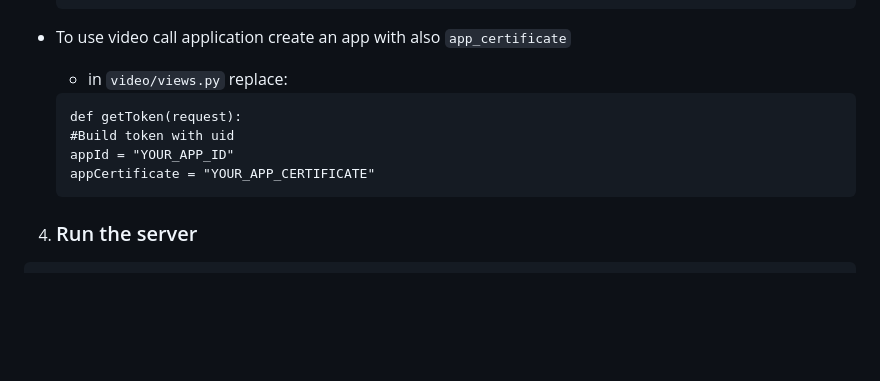
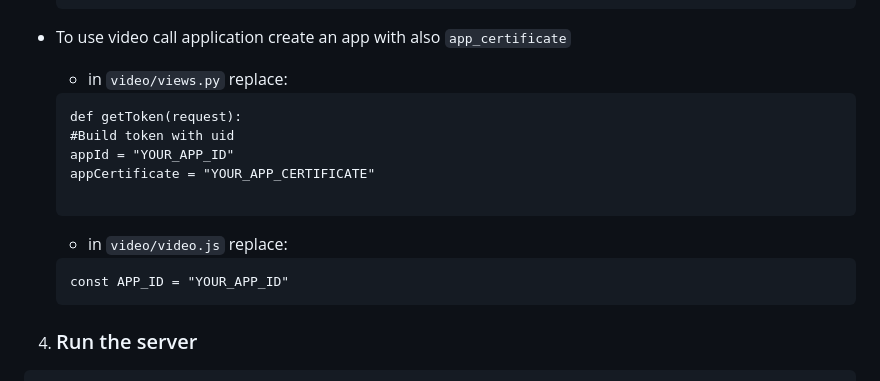
Before and after one commit to donato-casiello/meetus, a Markdown page: README.md, the part around the change. GitHub-like rendering; blank space fills up the shorter version.

````diff
--- a/README.md
+++ b/README.md
@@ -91,12 +91,22 @@ In order to use this project you will need to replace Agora credentials. Create
   - To use video call application create an app with also `app_certificate`
     - in `video/views.py` replace:
 
+
     ```
     def getToken(request):
     #Build token with uid
     appId = "YOUR_APP_ID"
     appCertificate = "YOUR_APP_CERTIFICATE"
+
     ```
+
+    - in `video/video.js` replace:
+
+
+    ```
+    const APP_ID = "YOUR_APP_ID"
+    ```
+
  4. ### Run the server
 
  ```
````
